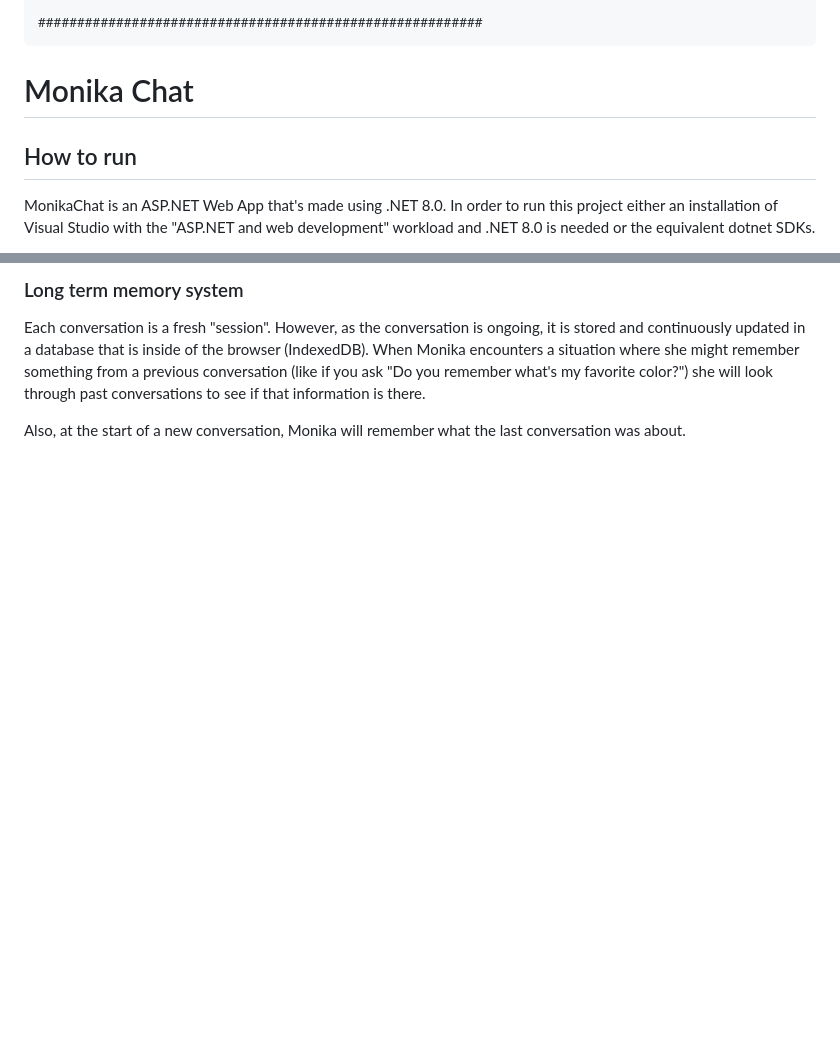
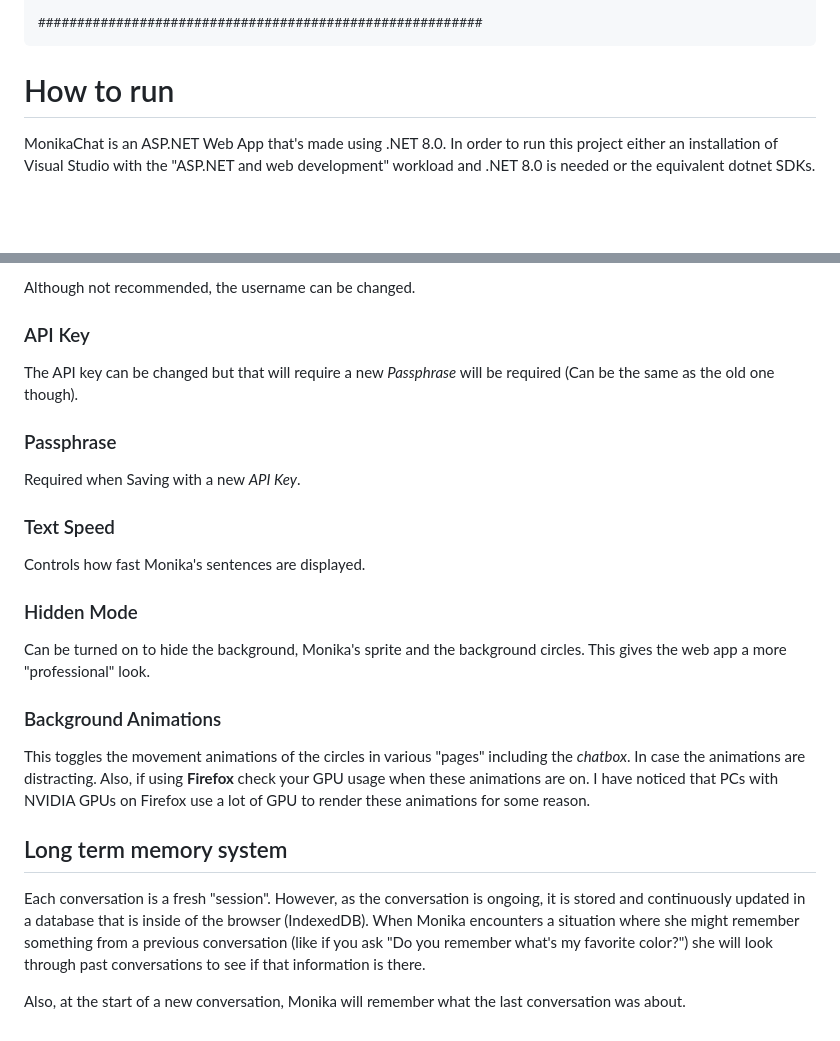
Before and after one commit to Caphalem/MonikaChat, a Markdown page: README.md, 2 parts joined by grey strips. Rendered like a GitHub page; blank space fills up the shorter version.

````diff
--- a/README.md
+++ b/README.md
@@ -24,9 +24,7 @@
 #########################################################
 ```
 
-# Monika Chat
-
-## How to run
+# How to run
 
 MonikaChat is an ASP.NET Web App that's made using .NET 8.0.
 In order to run this project either an installation of Visual Studio with the "ASP.NET and web development" workload and .NET 8.0 is needed or the equivalent dotnet SDKs.
@@ -80,5 +99,26 @@ The settings are saved in the local storage of the browser.
 
-### Long term memory system
+Although not recommended, the username can be changed.
+
+### API Key
+
+The API key can be changed but that will require a new *Passphrase* will be required (Can be the same as the old one though).
+
+### Passphrase
+
+Required when Saving with a new *API Key*.
+
+### Text Speed
+
+Controls how fast Monika's sentences are displayed.
+
+### Hidden Mode
+
+Can be turned on to hide the background, Monika's sprite and the background circles. This gives the web app a more "professional" look.
+
+### Background Animations
+This toggles the movement animations of the circles in various "pages" including the *chatbox*. In case the animations are distracting. Also, if using **Firefox** check your GPU usage when these animations are on. I have noticed that PCs with NVIDIA GPUs on Firefox use a lot of GPU to render these animations for some reason.
+
+## Long term memory system
 
 Each conversation is a fresh "session". However, as the conversation is ongoing, it is stored and continuously updated in a database that is inside of the browser (IndexedDB).
 When Monika encounters a situation where she might remember something from a previous conversation (like if you ask "Do you remember what's my favorite color?") she will look through past conversations to see if that information is there.
````
Also changed, not shown: other parts of README.md (+38 -17 lines).
